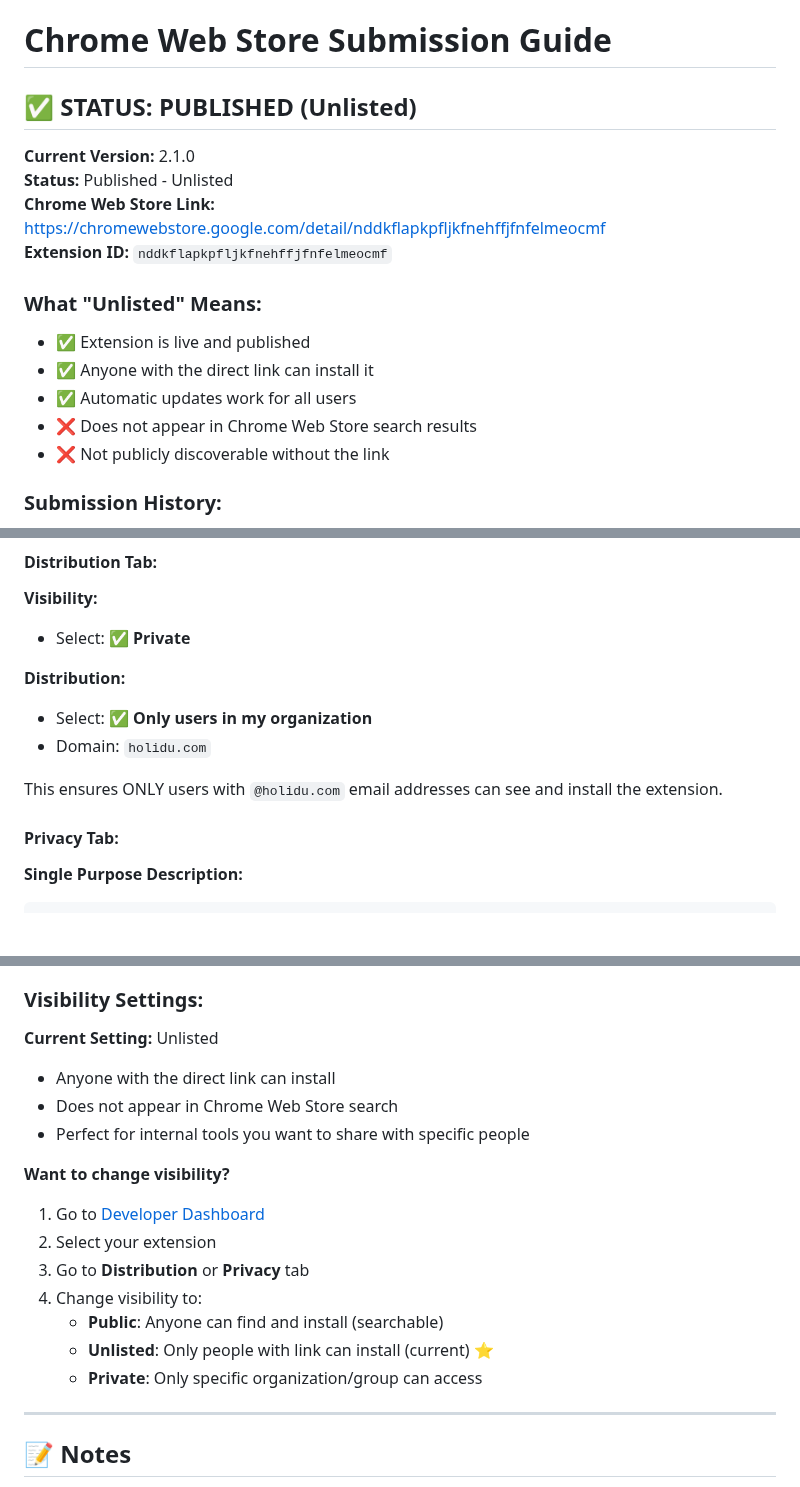
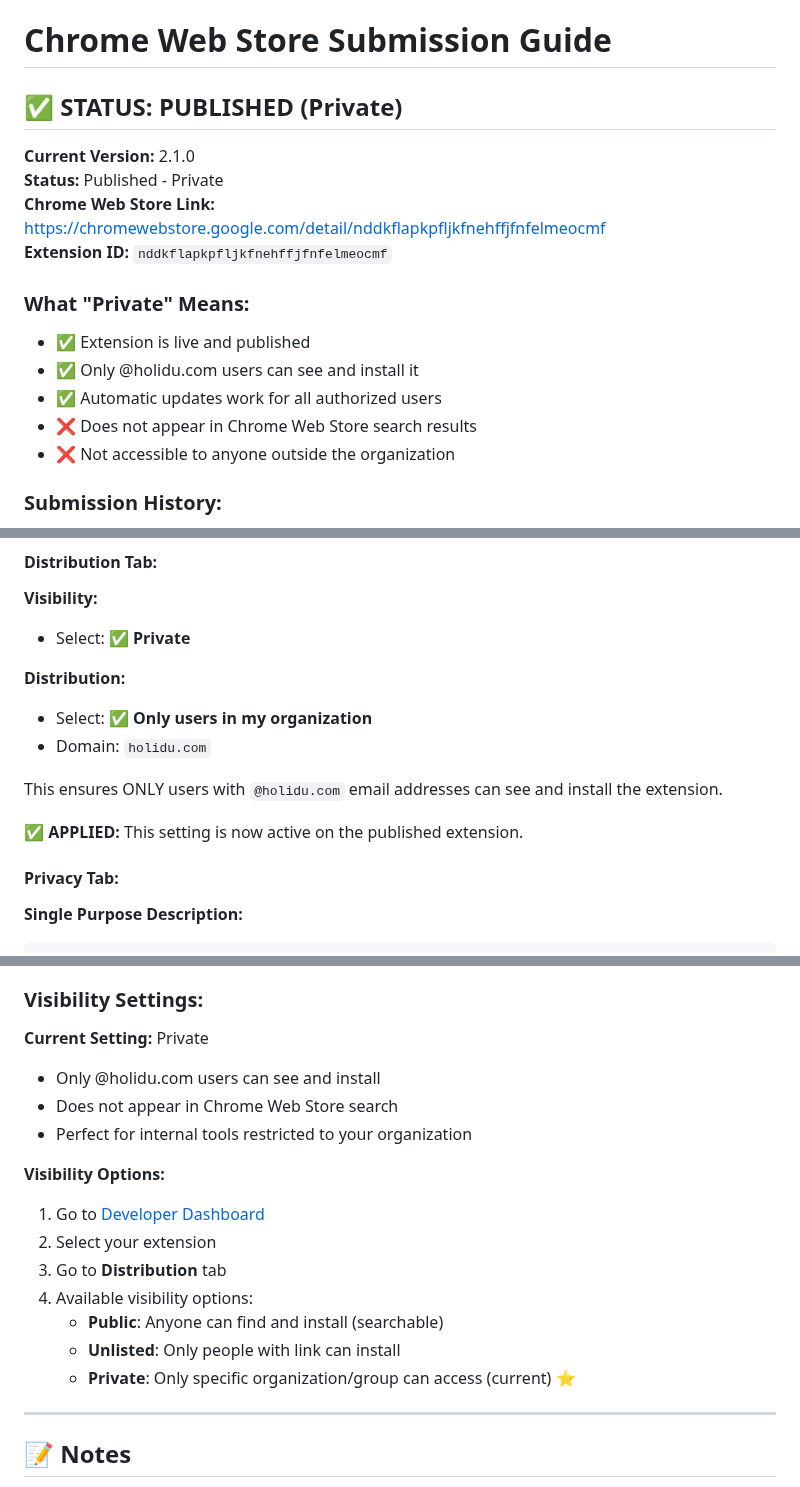
Before and after one commit to yusuf2407/holidu-property-finder, a Markdown page: WEBSTORE_SUBMISSION_GUIDE.md, 3 parts joined by grey strips. Drawn GitHub-style; blank space fills up the shorter version.

Commit message:
Update documentation to reflect Private visibility setting
- Changed status from Unlisted to Private
- Added requirement for @holidu.com Google account
- Updated all mentions of visibility settings
- Clarified that only Holidu team members can access the extension

```diff
--- a/WEBSTORE_SUBMISSION_GUIDE.md
+++ b/WEBSTORE_SUBMISSION_GUIDE.md
@@ -1,18 +1,18 @@
 # Chrome Web Store Submission Guide
 
-## ✅ STATUS: PUBLISHED (Unlisted)
+## ✅ STATUS: PUBLISHED (Private)
 
 **Current Version:** 2.1.0
-**Status:** Published - Unlisted
+**Status:** Published - Private
 **Chrome Web Store Link:** [https://chromewebstore.google.com/detail/nddkflapkpfljkfnehffjfnfelmeocmf](https://chromewebstore.google.com/detail/nddkflapkpfljkfnehffjfnfelmeocmf)
 **Extension ID:** `nddkflapkpfljkfnehffjfnfelmeocmf`
 
-### What "Unlisted" Means:
+### What "Private" Means:
 - ✅ Extension is live and published
-- ✅ Anyone with the direct link can install it
-- ✅ Automatic updates work for all users
+- ✅ Only @holidu.com users can see and install it
+- ✅ Automatic updates work for all authorized users
 - ❌ Does not appear in Chrome Web Store search results
-- ❌ Not publicly discoverable without the link
+- ❌ Not accessible to anyone outside the organization
 
 ### Submission History:
 **1st Rejection:** October 24, 2025 - Unused `scripting` permission (Violation ID: Purple Potassium)
@@ -169,6 +169,8 @@ English
 
 This ensures ONLY users with `@holidu.com` email addresses can see and install the extension.
 
+**✅ APPLIED:** This setting is now active on the published extension.
+
 #### **Privacy Tab:**
 
 **Single Purpose Description:**
@@ -247,19 +249,19 @@ Share this link with Holidu team members via:
 
 ### Visibility Settings:
 
-**Current Setting:** Unlisted
-- Anyone with the direct link can install
+**Current Setting:** Private
+- Only @holidu.com users can see and install
 - Does not appear in Chrome Web Store search
-- Perfect for internal tools you want to share with specific people
+- Perfect for internal tools restricted to your organization
 
-**Want to change visibility?**
+**Visibility Options:**
 1. Go to [Developer Dashboard](https://chrome.google.com/webstore/devconsole)
 2. Select your extension
-3. Go to **Distribution** or **Privacy** tab
-4. Change visibility to:
+3. Go to **Distribution** tab
+4. Available visibility options:
    - **Public**: Anyone can find and install (searchable)
-   - **Unlisted**: Only people with link can install (current) ⭐
-   - **Private**: Only specific organization/group can access
+   - **Unlisted**: Only people with link can install
+   - **Private**: Only specific organization/group can access (current) ⭐
 
 ---
 
```
Also changed, not shown: README.md (+5 -2 lines).
